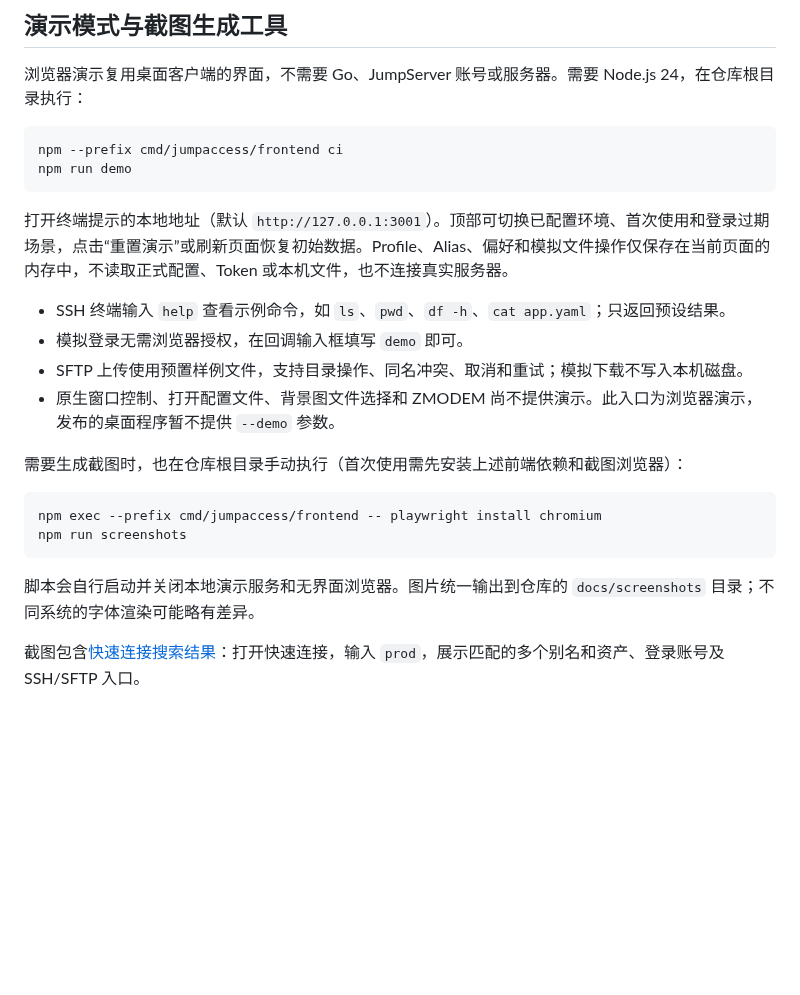
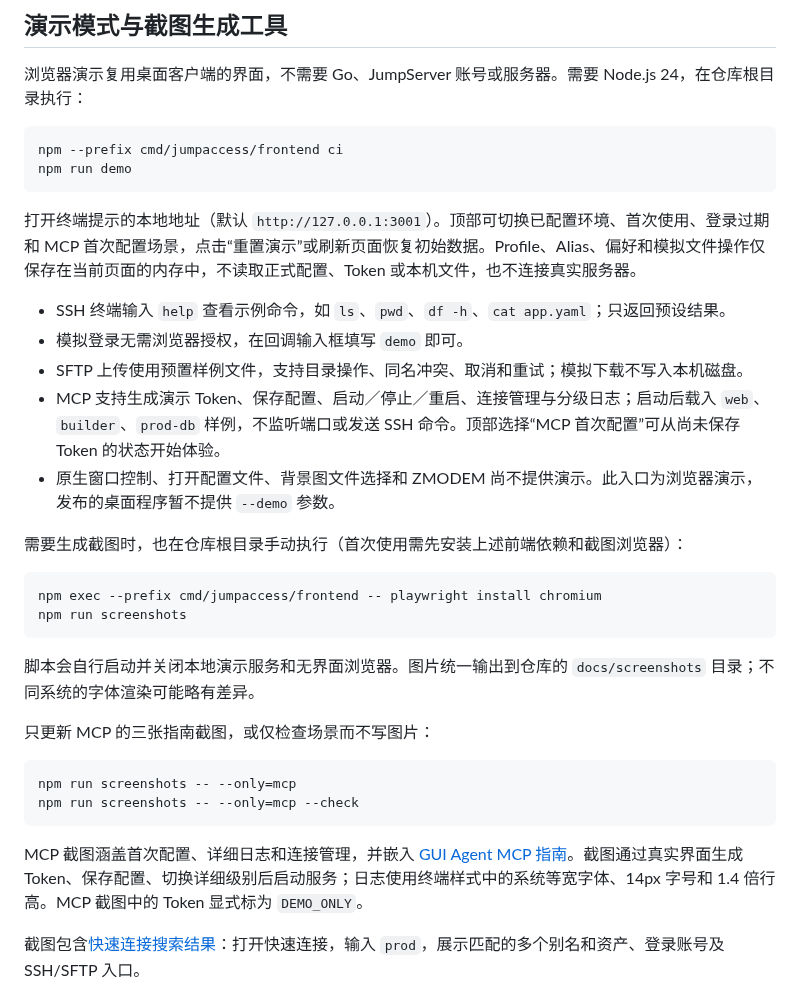
Before and after one commit to cmstar/jumpaccess, a Markdown page: README.md, the part around the change. Drawn GitHub-style; blank space fills up the shorter version.

````diff
--- a/README.md
+++ b/README.md
@@ -240,11 +240,12 @@ npm --prefix cmd/jumpaccess/frontend ci
 npm run demo
 ```
 
-打开终端提示的本地地址（默认 `http://127.0.0.1:3001`）。顶部可切换已配置环境、首次使用和登录过期场景，点击“重置演示”或刷新页面恢复初始数据。Profile、Alias、偏好和模拟文件操作仅保存在当前页面的内存中，不读取正式配置、Token 或本机文件，也不连接真实服务器。
+打开终端提示的本地地址（默认 `http://127.0.0.1:3001`）。顶部可切换已配置环境、首次使用、登录过期和 MCP 首次配置场景，点击“重置演示”或刷新页面恢复初始数据。Profile、Alias、偏好和模拟文件操作仅保存在当前页面的内存中，不读取正式配置、Token 或本机文件，也不连接真实服务器。
 
 - SSH 终端输入 `help` 查看示例命令，如 `ls`、`pwd`、`df -h`、`cat app.yaml`；只返回预设结果。
 - 模拟登录无需浏览器授权，在回调输入框填写 `demo` 即可。
 - SFTP 上传使用预置样例文件，支持目录操作、同名冲突、取消和重试；模拟下载不写入本机磁盘。
+- MCP 支持生成演示 Token、保存配置、启动／停止／重启、连接管理与分级日志；启动后载入 `web`、`builder`、`prod-db` 样例，不监听端口或发送 SSH 命令。顶部选择“MCP 首次配置”可从尚未保存 Token 的状态开始体验。
 - 原生窗口控制、打开配置文件、背景图文件选择和 ZMODEM 尚不提供演示。此入口为浏览器演示，发布的桌面程序暂不提供 `--demo` 参数。
 
 需要生成截图时，也在仓库根目录手动执行（首次使用需先安装上述前端依赖和截图浏览器）：
@@ -256,6 +257,15 @@ npm run screenshots
 
 脚本会自行启动并关闭本地演示服务和无界面浏览器。图片统一输出到仓库的 `docs/screenshots` 目录；不同系统的字体渲染可能略有差异。
 
+只更新 MCP 的三张指南截图，或仅检查场景而不写图片：
+
+```powershell
+npm run screenshots -- --only=mcp
+npm run screenshots -- --only=mcp --check
+```
+
+MCP 截图涵盖首次配置、详细日志和连接管理，并嵌入 [GUI Agent MCP 指南](docs/manual/agent-mcp.md)。截图通过真实界面生成 Token、保存配置、切换详细级别后启动服务；日志使用终端样式中的系统等宽字体、14px 字号和 1.4 倍行高。MCP 截图中的 Token 显式标为 `DEMO_ONLY`。
+
 截图包含[快速连接搜索结果](docs/screenshots/quick-connect.png)：打开快速连接，输入 `prod`，展示匹配的多个别名和资产、登录账号及 SSH/SFTP 入口。
 
 截图不在 Agent 工作流程中，UI 发生变更后，需人工执行截图命令，或主动告知 Agent 执行截图，否则不会自动生成新的UI截图。
````
Also changed, not shown: docs/architecture.md (+1 -1 lines), docs/manual/agent-mcp.md (+19 -3 lines), docs/screenshots/mcp-01-config.png (added), docs/screenshots/mcp-02-logs.png (added), docs/screenshots/mcp-03-connections.png (added), 7 other files.
